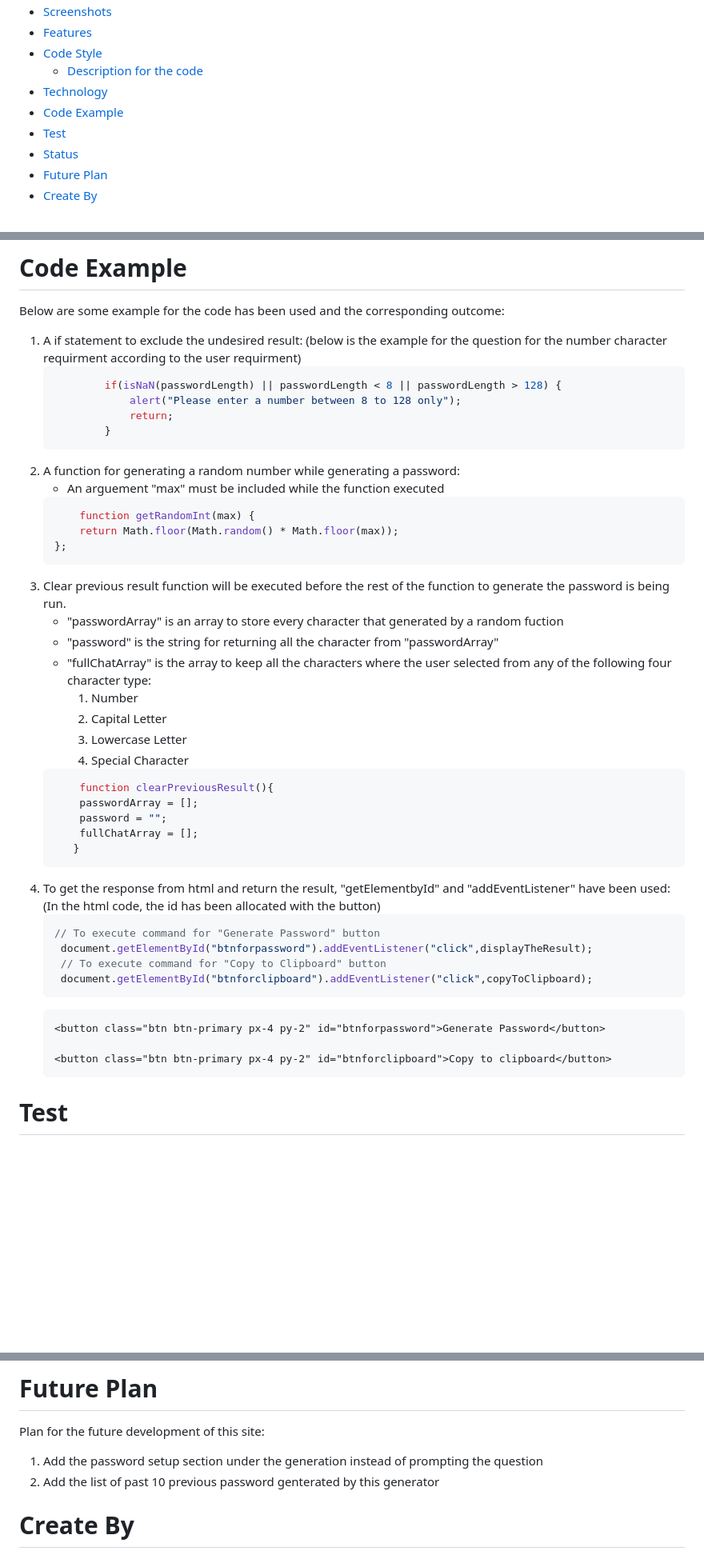
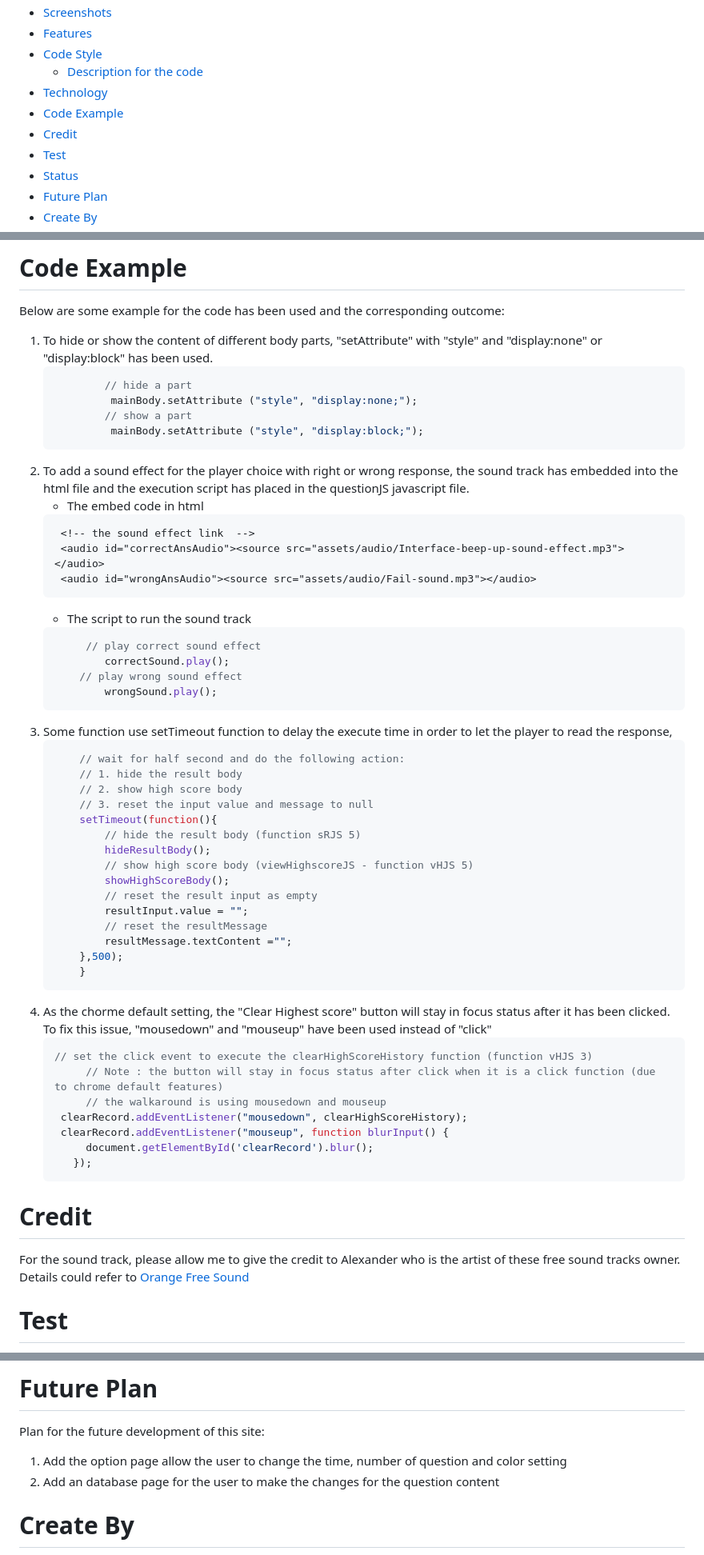
Before and after one commit to rickyfuk/uwbootscamphomework4, a Markdown page: README.md, 3 parts joined by grey strips. Shown: that part at 80% size. Drawn GitHub-style; blank space fills up the shorter version.

Commit message:
completed the readMe

````diff
--- a/README.md
+++ b/README.md
@@ -11,6 +11,7 @@ Homework 4 - Code Quiz
   - [<span style="color: rgb(220, 105, 1);"> Description for the code</span>](#description-for-the-code)
 - [Technology](#technology)
 - [Code Example](#code-example)
+- [Credit](#credit)
 - [Test](#test)
 - [Status](#status)
 - [Future Plan](#future-plan)
@@ -112,48 +140,57 @@ The following technology have been used for this project:
 # Code Example
 Below are some example for the code has been used and the corresponding outcome:
 
-1. A if statement to exclude the undesired result: (below is the example for the question for the number character requirment according to the user requirment)
+1. To hide or show the content of different body parts, "setAttribute" with "style" and "display:none" or "display:block" has been used.
     ```Javascript
-            if(isNaN(passwordLength) || passwordLength < 8 || passwordLength > 128) {
-                alert("Please enter a number between 8 to 128 only");
-                return;
-            }
+            // hide a part
+             mainBody.setAttribute ("style", "display:none;");
+            // show a part
+             mainBody.setAttribute ("style", "display:block;");
     ```
-2. A function for generating a random number while generating a password:
-   * An arguement "max" must be included while the function executed
+2. To add a sound effect for the player choice with right or wrong response, the sound track has embedded into the html file and the execution script has placed in the questionJS javascript file.
+   * The embed code in html
+   ```html
+    <!-- the sound effect link  -->
+    <audio id="correctAnsAudio"><source src="assets/audio/Interface-beep-up-sound-effect.mp3"></audio>
+    <audio id="wrongAnsAudio"><source src="assets/audio/Fail-sound.mp3"></audio>
+   ```
+   * The script to run the sound track
     ```Javascript
-        function getRandomInt(max) {
-        return Math.floor(Math.random() * Math.floor(max));
-    };
+         // play correct sound effect
+            correctSound.play();
+        // play wrong sound effect
+            wrongSound.play();
     ```
-3.  Clear previous result function will be executed before the rest of the function to generate the password is being run.
-    * "passwordArray" is an array to store every character that generated by a random fuction
-    * "password" is the string for returning all the character from "passwordArray"
-    * "fullChatArray" is the array to keep all the characters where the user selected from any of the following four character type:
-        1. Number
-        2. Capital Letter
-        3. Lowercase Letter
-        4. Special Character
+3.  Some function use setTimeout function to delay the execute time in order to let the player to read the response,
     ```Javascript
-        function clearPreviousResult(){
-        passwordArray = [];
-        password = "";
-        fullChatArray = [];
-       }
+        // wait for half second and do the following action:
+        // 1. hide the result body
+        // 2. show high score body
+        // 3. reset the input value and message to null
+        setTimeout(function(){
+            // hide the result body (function sRJS 5)
+            hideResultBody();
+            // show high score body (viewHighscoreJS - function vHJS 5)
+            showHighScoreBody();
+            // reset the result input as empty
+            resultInput.value = "";
+            // reset the resultMessage
+            resultMessage.textContent ="";
+        },500);
+        }
     ```
-4. To get the response from html and return the result, "getElementbyId" and "addEventListener" have been used:
-   (In the html code, the id has been allocated with the button)
+4. As the chorme default setting, the "Clear Highest score" button will stay in focus status after it has been clicked. To fix this issue, "mousedown" and "mouseup" have been used instead of "click"
    ```Javascript
-   // To execute command for "Generate Password" button
-    document.getElementById("btnforpassword").addEventListener("click",displayTheResult);
-    // To execute command for "Copy to Clipboard" button
-    document.getElementById("btnforclipboard").addEventListener("click",copyToClipboard);
+   // set the click event to execute the clearHighScoreHistory function (function vHJS 3)
+        // Note : the button will stay in focus status after click when it is a click function (due to chrome default features)
+        // the walkaround is using mousedown and mouseup
+    clearRecord.addEventListener("mousedown", clearHighScoreHistory);
+    clearRecord.addEventListener("mouseup", function blurInput() {
+        document.getElementById('clearRecord').blur();
+      });
     ```
-    ```html
-    <button class="btn btn-primary px-4 py-2" id="btnforpassword">Generate Password</button>
-
-    <button class="btn btn-primary px-4 py-2" id="btnforclipboard">Copy to clipboard</button>
-    ```
+# Credit
+For the sound track, please allow me to give the credit to Alexander who is the artist of these free sound tracks owner. Details could refer to [Orange Free Sound](http://www.orangefreesounds.com/)
 
 # Test
 1. The site have been tested by open with small/medium/large device respectively.
@@ -165,8 +202,8 @@ Project status: finished
 # Future Plan
 
 Plan for the future development of this site:
-1. Add the password setup section under the generation instead of prompting the question
-2. Add the list of past 10 previous password genterated by this generator
+1. Add the option page allow the user to change the time, number of question and color setting
+2. Add an database page for the user to make the changes for the question content
 
 # Create By
 Created by Chung Hei Fuk
````
Also changed, not shown: other parts of README.md (+38 -11 lines), assets/image/descriptionexample.PNG (added), assets/image/errormessage.png (added), assets/image/functionlocation.png (added), assets/image/functionlocation2.PNG (added), assets/image/success.png (added).
